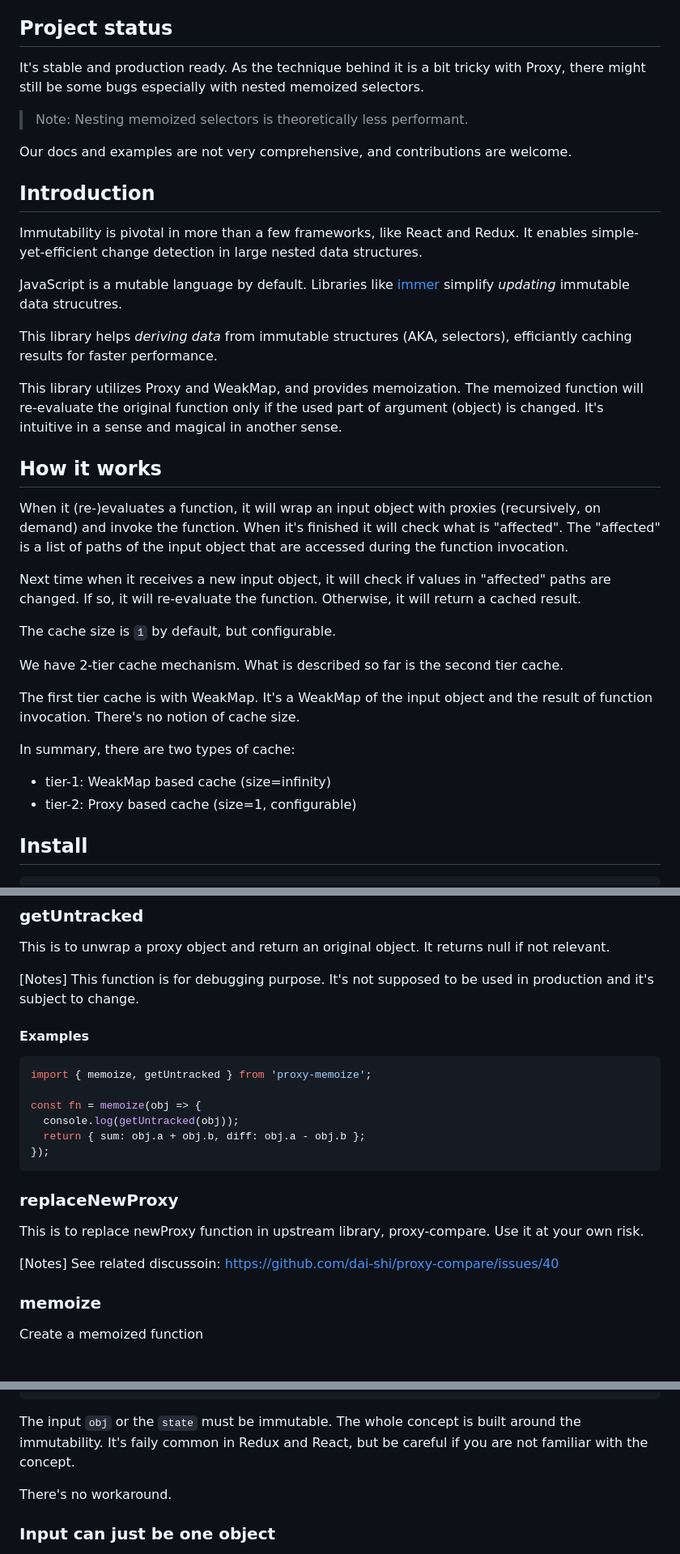
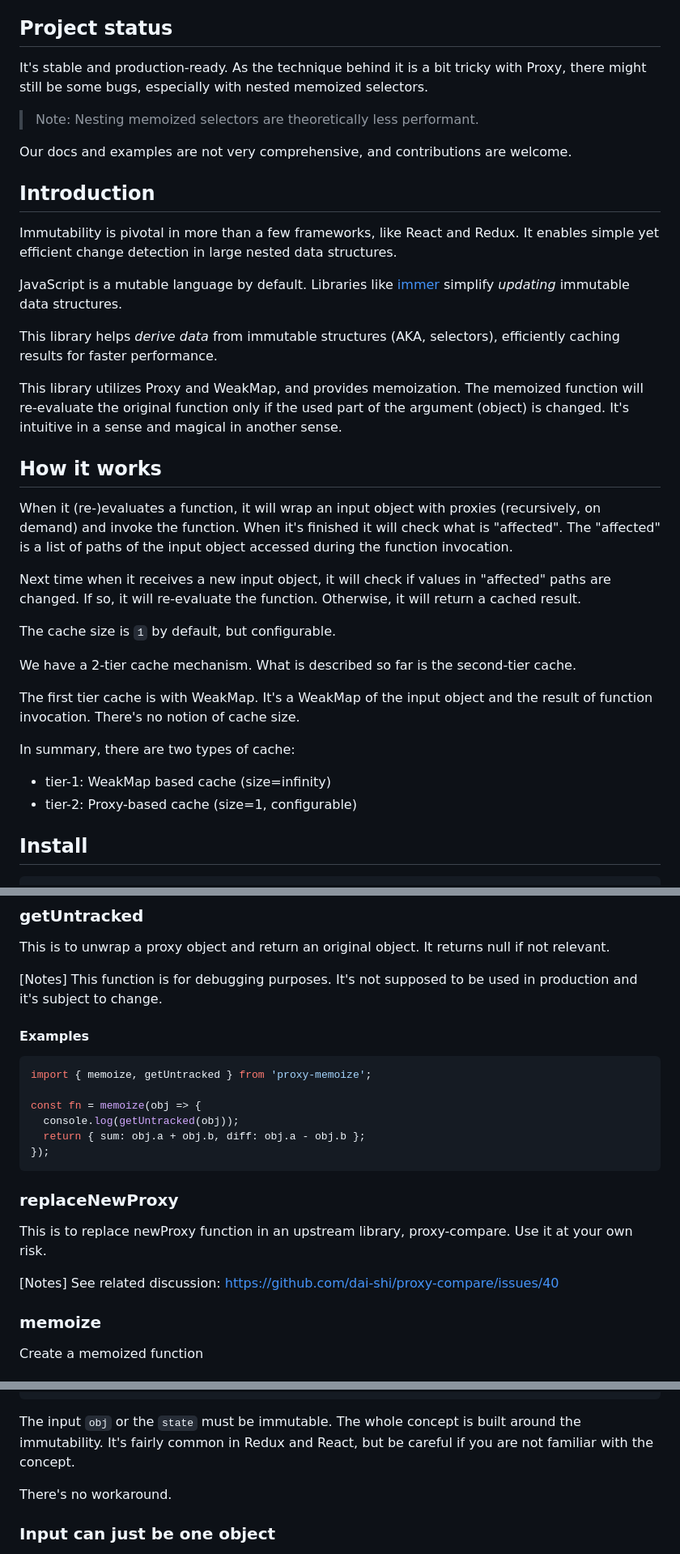
Before and after one commit to dai-shi/proxy-memoize, a Markdown page: README.md, 3 parts joined by grey strips. Shown: that part at 81% size. Drawn GitHub-style.

Commit message:
docs: correct spelling in readme (#108)
* fix spelling in readme

* Update README.md

```diff
--- a/README.md
+++ b/README.md
@@ -9,26 +9,26 @@ Intuitive magical memoization library with Proxy and WeakMap
 
 ## Project status
 
-It's stable and production ready.
+It's stable and production-ready.
 As the technique behind it is a bit tricky with Proxy,
-there might still be some bugs especially with nested memoized selectors.
+there might still be some bugs, especially with nested memoized selectors.
 
-> Note: Nesting memoized selectors is theoretically less performant.
+> Note: Nesting memoized selectors are theoretically less performant.
 
 Our docs and examples are not very comprehensive,
 and contributions are welcome.
 
 ## Introduction
 
-Immutability is pivotal in more than a few frameworks, like React and Redux. It enables simple-yet-efficient change detection in large nested data structures.
+Immutability is pivotal in more than a few frameworks, like React and Redux. It enables simple yet efficient change detection in large nested data structures.
 
-JavaScript is a mutable language by default. Libraries like [immer](https://github.com/immerjs/immer) simplify *updating* immutable data strucutres.
+JavaScript is a mutable language by default. Libraries like [immer](https://github.com/immerjs/immer) simplify *updating* immutable data structures.
 
-This library helps *deriving data* from immutable structures (AKA, selectors), efficiantly caching results for faster performance.
+This library helps *derive data* from immutable structures (AKA, selectors), efficiently caching results for faster performance.
 
 This library utilizes Proxy and WeakMap, and provides memoization.
 The memoized function will re-evaluate the original function
-only if the used part of argument (object) is changed.
+only if the used part of the argument (object) is changed.
 It's intuitive in a sense and magical in another sense.
 
 ## How it works
@@ -38,7 +38,7 @@ it will wrap an input object with proxies (recursively, on demand)
 and invoke the function.
 When it's finished it will check what is "affected".
 The "affected" is a list of paths of the input object
-that are accessed during the function invocation.
+accessed during the function invocation.
 
 Next time when it receives a new input object,
 it will check if values in "affected" paths are changed.
@@ -47,8 +47,8 @@ Otherwise, it will return a cached result.
 
 The cache size is `1` by default, but configurable.
 
-We have 2-tier cache mechanism.
-What is described so far is the second tier cache.
+We have a 2-tier cache mechanism.
+What is described so far is the second-tier cache.
 
 The first tier cache is with WeakMap.
 It's a WeakMap of the input object and the result of function invocation.
@@ -57,7 +57,7 @@ There's no notion of cache size.
 In summary, there are two types of cache:
 
 *   tier-1: WeakMap based cache (size=infinity)
-*   tier-2: Proxy based cache (size=1, configurable)
+*   tier-2: Proxy-based cache (size=1, configurable)
 
 ## Install
 
@@ -201,7 +201,7 @@ This is to unwrap a proxy object and return an original object.
 It returns null if not relevant.
 
 \[Notes]
-This function is for debugging purpose.
+This function is for debugging purposes.
 It's not supposed to be used in production and it's subject to change.
 
 #### Examples
@@ -217,11 +217,11 @@ const fn = memoize(obj => {
 
 ### replaceNewProxy
 
-This is to replace newProxy function in upstream library, proxy-compare.
+This is to replace newProxy function in an upstream library, proxy-compare.
 Use it at your own risk.
 
 \[Notes]
-See related discussoin: <https://github.com/dai-shi/proxy-compare/issues/40>
+See related discussion: <https://github.com/dai-shi/proxy-compare/issues/40>
 
 ### memoize
 
@@ -325,7 +325,7 @@ const result2 = fn(state); // Ends up unexpected result
 
 The input `obj` or the `state` must be immutable.
 The whole concept is built around the immutability.
-It's faily common in Redux and React,
+It's fairly common in Redux and React,
 but be careful if you are not familiar with the concept.
 
 There's no workaround.
```
Also changed, not shown: other parts of README.md (+6 -6 lines).
